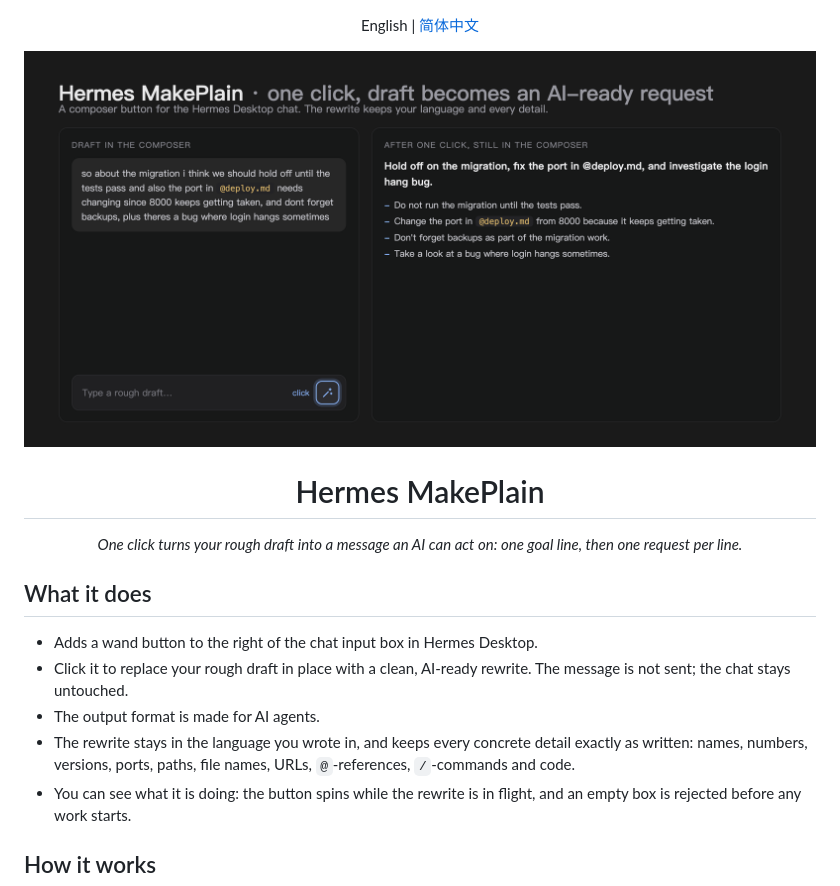
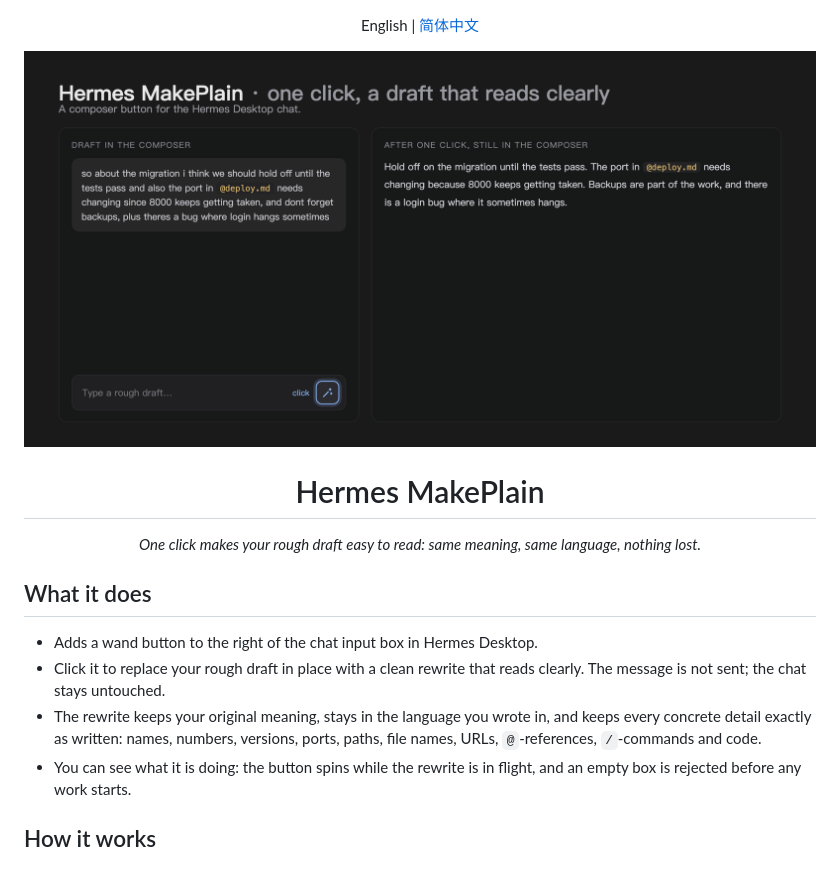
Before and after one commit to hey-yx/hermes-make-plain, a Markdown page: README.md, the part around one of its changes. Rendered like a GitHub page; pictures changed too: assets/cover-en.png.

Commit message:
v0.3.0: simplify the rewrite prompt to readability with meaning kept

```diff
--- a/README.md
+++ b/README.md
@@ -9,16 +9,15 @@
 <h1 align="center">Hermes MakePlain</h1>
 
 <p align="center">
-  <em>One click turns your rough draft into a message an AI can act on:
-  one goal line, then one request per line.</em>
+  <em>One click makes your rough draft easy to read:
+  same meaning, same language, nothing lost.</em>
 </p>
 
 ## What it does
 
 - Adds a wand button to the right of the chat input box in Hermes Desktop.
-- Click it to replace your rough draft in place with a clean, AI-ready rewrite. The message is not sent; the chat stays untouched.
-- The output format is made for AI agents.
-- The rewrite stays in the language you wrote in, and keeps every concrete detail exactly as written: names, numbers, versions, ports, paths, file names, URLs, `@`-references, `/`-commands and code.
+- Click it to replace your rough draft in place with a clean rewrite that reads clearly. The message is not sent; the chat stays untouched.
+- The rewrite keeps your original meaning, stays in the language you wrote in, and keeps every concrete detail exactly as written: names, numbers, versions, ports, paths, file names, URLs, `@`-references, `/`-commands and code.
 - You can see what it is doing: the button spins while the rewrite is in flight, and an empty box is rejected before any work starts.
 
 ## How it works
```
Also changed, not shown: other parts of README.md (+1 -1 lines), CHANGELOG.md (+5 -0 lines), README.zh-CN.md (+5 -6 lines), assets/cover-zh.png, 5 other files.
